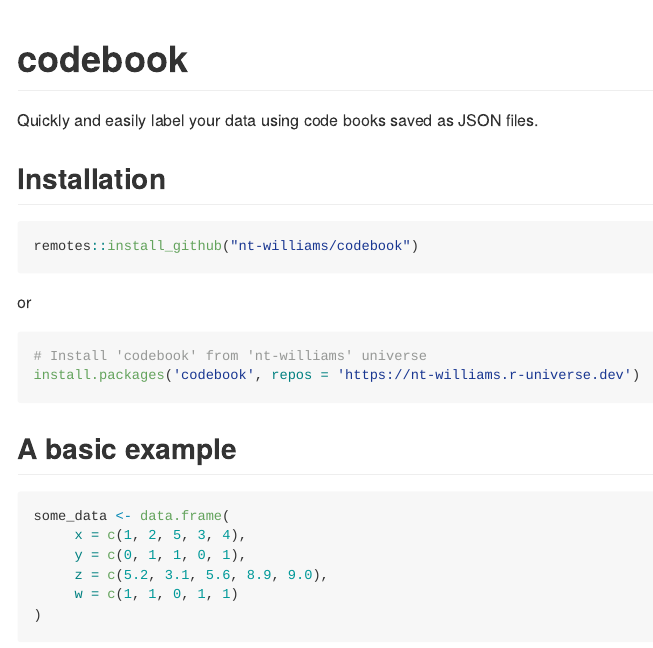
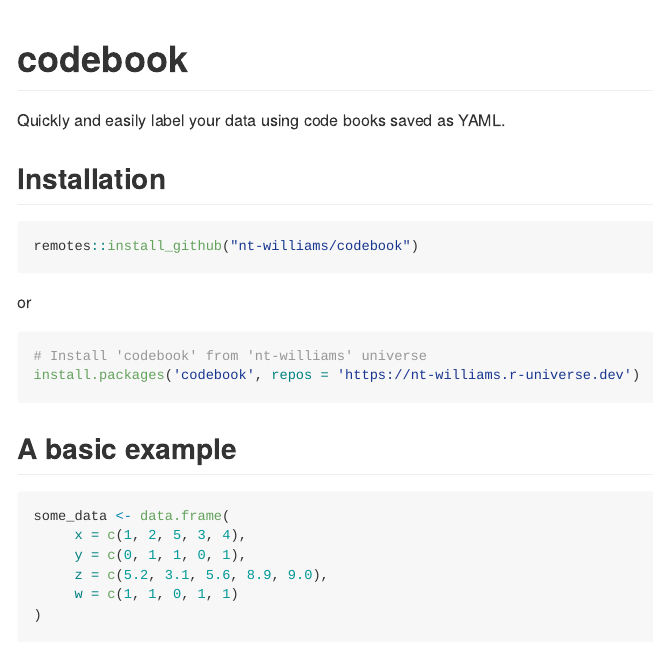
Before and after one commit to nt-williams/codebreak, an R Markdown document (README.Rmd): the page in a window 1100 px wide, from its top. The pictures show the output file README.md that the author committed with the source, drawn offline in the style of GitHub; badge pictures from the web are left out.

Commit message:
updated README.

```diff
--- a/README.Rmd
+++ b/README.Rmd
@@ -20,7 +20,7 @@ knitr::opts_chunk$set(
 [![R-CMD-check](https://github.com/nt-williams/dictionary/workflows/R-CMD-check/badge.svg)](https://github.com/nt-williams/dictionary/actions)
 <!-- badges: end -->
 
-Quickly and easily label your data using code books saved as JSON files.
+Quickly and easily label your data using code books saved as YAML.
 
 ## Installation
 
```
Also changed, not shown: README.md.
